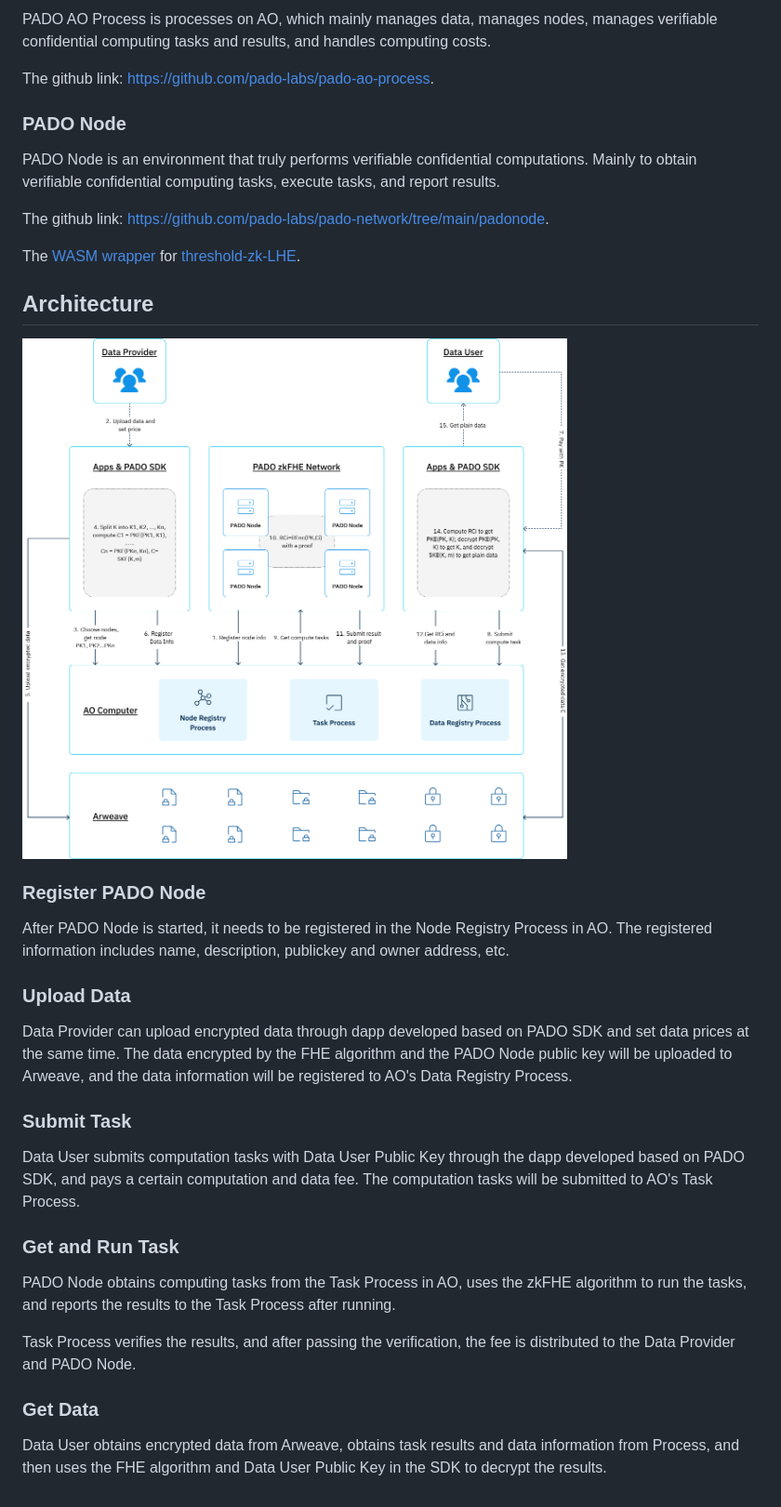
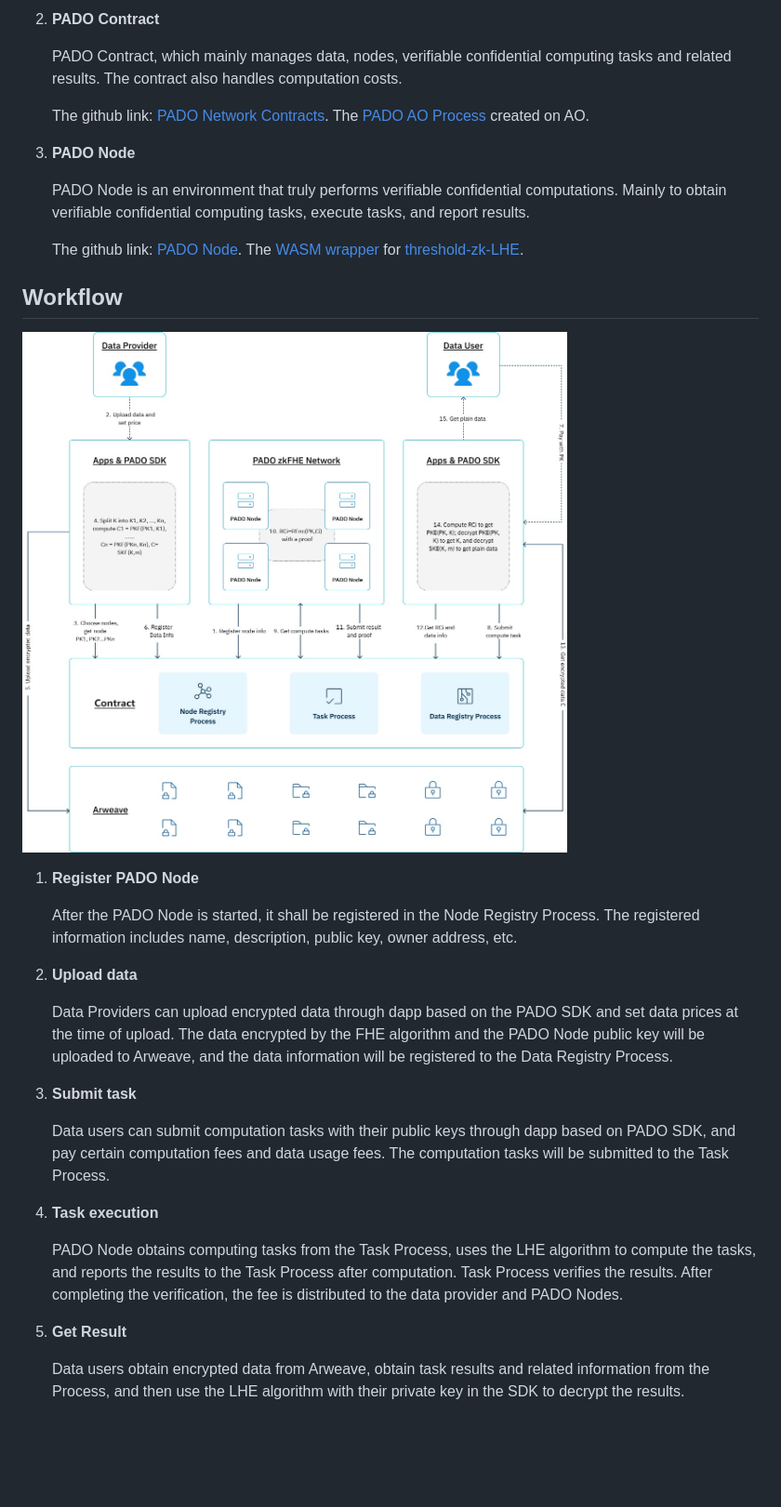
Before and after one commit to pado-labs/pado-network, a Markdown page: README.md, the part around the change printed below. Shown: that part at 93% size. Rendered like a GitHub page; pictures changed too: pictures/pado-network.jpg (added); blank space fills up the shorter version.

```diff
--- a/README.md
+++ b/README.md
@@ -61,38 +30,43 @@ For specific interface details, please refer to the github link: https://github.
 
-PADO AO Process is processes on AO, which mainly manages data, manages nodes, manages verifiable confidential computing tasks and results, and handles computing costs.
+2. **PADO Contract**
 
-The github link: https://github.com/pado-labs/pado-ao-process.
+   PADO Contract, which mainly manages data, nodes, verifiable confidential computing tasks and related results. The contract also handles computation costs.
 
-### PADO Node
+   The github link: [PADO Network Contracts](https://github.com/pado-labs/pado-network-contracts). The [PADO AO Process](https://github.com/pado-labs/pado-ao-process) created on AO.
 
-PADO Node is an environment that truly performs verifiable confidential computations. Mainly to obtain verifiable confidential computing tasks, execute tasks, and report results.
 
-The github link: https://github.com/pado-labs/pado-network/tree/main/padonode.
+3. **PADO Node**
 
-The [WASM wrapper](./lib/lhe/README.md) for [threshold-zk-LHE](https://github.com/pado-labs/threshold-zk-LHE).
+   PADO Node is an environment that truly performs verifiable confidential computations. Mainly to obtain verifiable confidential computing tasks, execute tasks, and report results.
 
-## Architecture
+   The github link: [PADO Node](https://github.com/pado-labs/pado-network/tree/main/padonode). The [WASM wrapper](https://github.com/pado-labs/pado-network/blob/main/lib/lhe/README.md) for [threshold-zk-LHE](https://github.com/pado-labs/threshold-zk-LHE).
 
-![pado-ao](./pictures/pado-ao.jpg)
 
-### Register PADO Node
+## Workflow
 
-After PADO Node is started, it needs to be registered in the Node Registry Process in AO. The registered information includes name, description, publickey and owner address, etc.
+![pado-network](./pictures/pado-network.jpg)
 
-### Upload Data
+1. **Register PADO Node**
 
-Data Provider can upload encrypted data through dapp developed based on PADO SDK and set data prices at the same time. The data encrypted by the FHE algorithm and the PADO Node public key will be uploaded to Arweave, and the data information will be registered to AO's Data Registry Process.
+   After the PADO Node is started, it shall be registered in the Node Registry Process. The registered information includes name, description, public key, owner address, etc.
 
-### Submit Task
 
-Data User submits computation tasks with Data User Public Key through the dapp developed based on PADO SDK, and pays a certain computation and data fee. The computation tasks will be submitted to AO's Task Process.
+2. **Upload data**
 
-### Get and Run Task
+   Data Providers can upload encrypted data through dapp based on the PADO SDK and set data prices at the time of upload.
+   The data encrypted by the FHE algorithm and the PADO Node public key will be uploaded to Arweave, and the data information will be registered to the Data Registry Process.
 
-PADO Node obtains computing tasks from the Task Process in AO, uses the zkFHE algorithm to run the tasks, and reports the results to the Task Process after running.
 
-Task Process verifies the results, and after passing the verification, the fee is distributed to the Data Provider and PADO Node.
+3. **Submit task**
 
-### Get Data
+   Data users can submit computation tasks with their public keys through dapp based on PADO SDK, and pay certain computation fees and data usage fees. The computation tasks will be submitted to the Task Process.
 
-Data User obtains encrypted data from Arweave, obtains task results and data information from Process, and then uses the FHE algorithm and Data User Public Key in the SDK to decrypt the results.
+
+4. **Task execution**
+
+   PADO Node obtains computing tasks from the Task Process, uses the LHE algorithm to compute the tasks, and reports the results to the Task Process after computation. Task Process verifies the results. After completing the verification, the fee is distributed to the data provider and PADO Nodes.
+
+
+5. **Get Result**
+
+   Data users obtain encrypted data from Arweave, obtain task results and related information from the Process, and then use the LHE algorithm with their private key in the SDK to decrypt the results.
```
Also changed, not shown: other parts of README.md (+12 -43 lines), padonode/README.md (+60 -31 lines).
